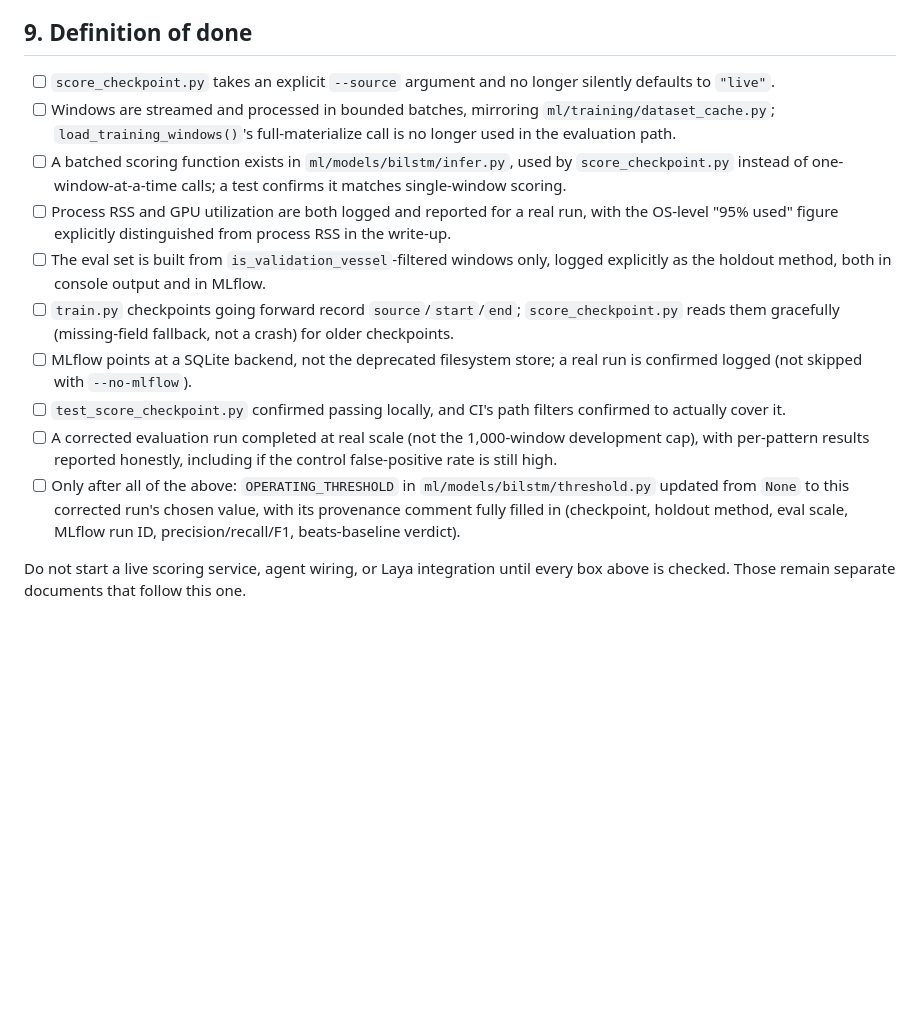
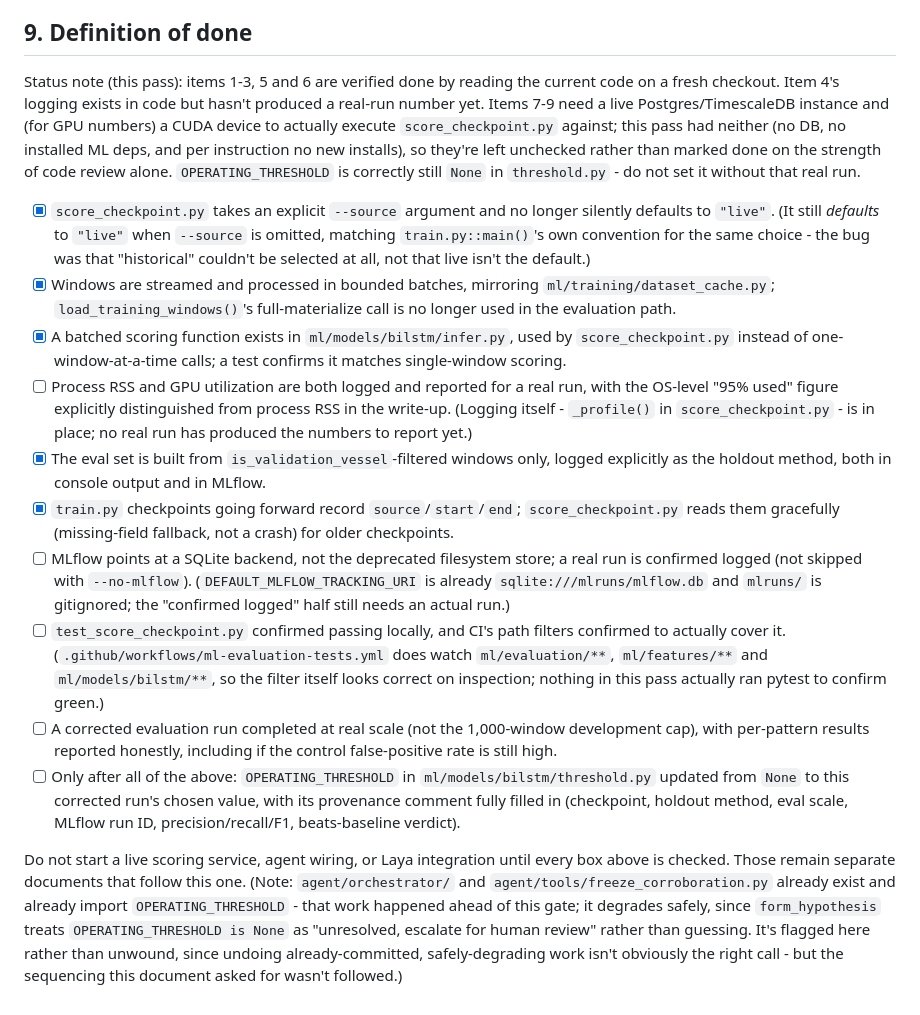
Before and after one commit to Vishmayraj/GHAST, a Markdown page: ImplementationPlans/Sem5_Evaluation_Followup.md, the part around the change. Drawn GitHub-style; blank space fills up the shorter version.

Commit message:
docs: record actual completion status of the evaluation-followup checklist

```diff
--- a/ImplementationPlans/Sem5_Evaluation_Followup.md
+++ b/ImplementationPlans/Sem5_Evaluation_Followup.md
@@ -185,24 +185,40 @@ thousands of windows), against the validation-vessel slice of the imported April
 
 ## 9. Definition of done
 
-- [ ] `score_checkpoint.py` takes an explicit `--source` argument and no longer silently defaults
-      to `"live"`.
-- [ ] Windows are streamed and processed in bounded batches, mirroring
+Status note (this pass): items 1-3, 5 and 6 are verified done by reading the current code on a
+fresh checkout. Item 4's logging exists in code but hasn't produced a real-run number yet. Items
+7-9 need a live Postgres/TimescaleDB instance and (for GPU numbers) a CUDA device to actually
+execute `score_checkpoint.py` against; this pass had neither (no DB, no installed ML deps, and
+per instruction no new installs), so they're left unchecked rather than marked done on the strength
+of code review alone. `OPERATING_THRESHOLD` is correctly still `None` in `threshold.py` - do not
+set it without that real run.
+
+- [x] `score_checkpoint.py` takes an explicit `--source` argument and no longer silently defaults
+      to `"live"`. (It still *defaults* to `"live"` when `--source` is omitted, matching
+      `train.py::main()`'s own convention for the same choice - the bug was that "historical"
+      couldn't be selected at all, not that live isn't the default.)
+- [x] Windows are streamed and processed in bounded batches, mirroring
       `ml/training/dataset_cache.py`; `load_training_windows()`'s full-materialize call is no
       longer used in the evaluation path.
-- [ ] A batched scoring function exists in `ml/models/bilstm/infer.py`, used by
+- [x] A batched scoring function exists in `ml/models/bilstm/infer.py`, used by
       `score_checkpoint.py` instead of one-window-at-a-time calls; a test confirms it matches
       single-window scoring.
 - [ ] Process RSS and GPU utilization are both logged and reported for a real run, with the
       OS-level "95% used" figure explicitly distinguished from process RSS in the write-up.
-- [ ] The eval set is built from `is_validation_vessel`-filtered windows only, logged explicitly
+      (Logging itself - `_profile()` in `score_checkpoint.py` - is in place; no real run has
+      produced the numbers to report yet.)
+- [x] The eval set is built from `is_validation_vessel`-filtered windows only, logged explicitly
       as the holdout method, both in console output and in MLflow.
-- [ ] `train.py` checkpoints going forward record `source`/`start`/`end`; `score_checkpoint.py`
+- [x] `train.py` checkpoints going forward record `source`/`start`/`end`; `score_checkpoint.py`
       reads them gracefully (missing-field fallback, not a crash) for older checkpoints.
 - [ ] MLflow points at a SQLite backend, not the deprecated filesystem store; a real run is
-      confirmed logged (not skipped with `--no-mlflow`).
+      confirmed logged (not skipped with `--no-mlflow`). (`DEFAULT_MLFLOW_TRACKING_URI` is already
+      `sqlite:///mlruns/mlflow.db` and `mlruns/` is gitignored; the "confirmed logged" half still
+      needs an actual run.)
 - [ ] `test_score_checkpoint.py` confirmed passing locally, and CI's path filters confirmed to
-      actually cover it.
+      actually cover it. (`.github/workflows/ml-evaluation-tests.yml` does watch
+      `ml/evaluation/**`, `ml/features/**` and `ml/models/bilstm/**`, so the filter itself looks
+      correct on inspection; nothing in this pass actually ran pytest to confirm green.)
 - [ ] A corrected evaluation run completed at real scale (not the 1,000-window development cap),
       with per-pattern results reported honestly, including if the control false-positive rate is
       still high.
@@ -212,4 +228,9 @@ thousands of windows), against the validation-vessel slice of the imported April
       beats-baseline verdict).
 
 Do not start a live scoring service, agent wiring, or Laya integration until every box above is
-checked. Those remain separate documents that follow this one.
+checked. Those remain separate documents that follow this one. (Note: `agent/orchestrator/` and
+`agent/tools/freeze_corroboration.py` already exist and already import `OPERATING_THRESHOLD` -
+that work happened ahead of this gate; it degrades safely, since `form_hypothesis` treats
+`OPERATING_THRESHOLD is None` as "unresolved, escalate for human review" rather than guessing. It's
+flagged here rather than unwound, since undoing already-committed, safely-degrading work isn't
+obviously the right call - but the sequencing this document asked for wasn't followed.)
```
